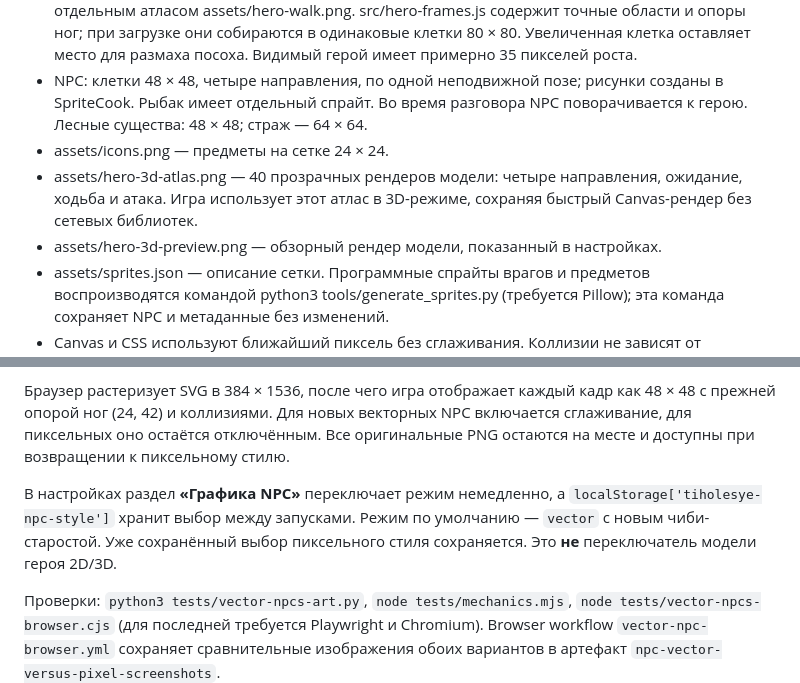
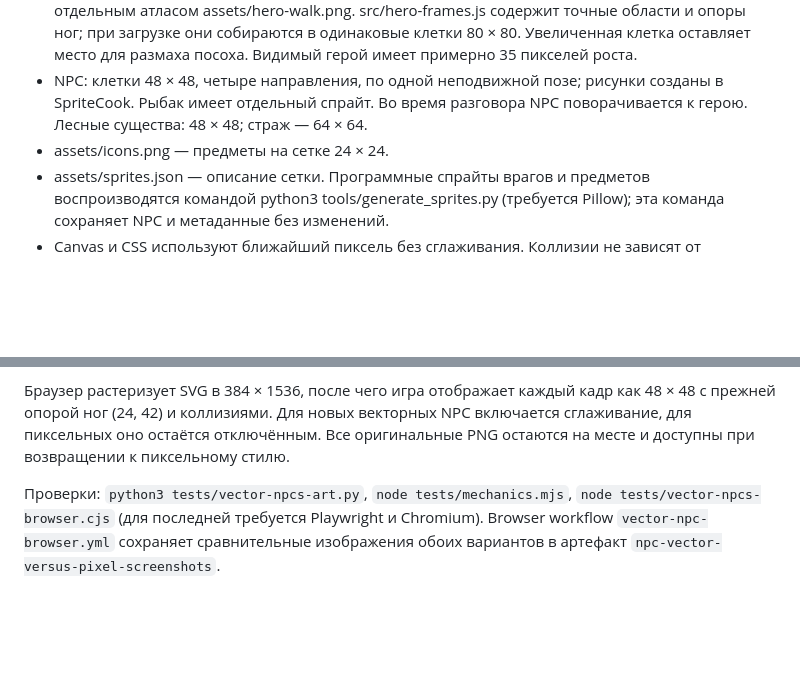
Before and after one commit to CrossDoomDev/MyGameHTML, a Markdown page: README.md, 2 parts joined by grey strips. Drawn GitHub-style; blank space fills up the shorter version.

Commit message:
Purge remaining 3D model references from project documentation

```diff
--- a/README.md
+++ b/README.md
@@ -39,8 +39,6 @@ python3 -m http.server 8000
 - assets/hero-source.png — исходные позы героя для ожидания и атаки; ходьба заменена отдельным атласом assets/hero-walk.png. src/hero-frames.js содержит точные области и опоры ног; при загрузке они собираются в одинаковые клетки 80 × 80. Увеличенная клетка оставляет место для размаха посоха. Видимый герой имеет примерно 35 пикселей роста.
 - NPC: клетки 48 × 48, четыре направления, по одной неподвижной позе; рисунки созданы в SpriteCook. Рыбак имеет отдельный спрайт. Во время разговора NPC поворачивается к герою. Лесные существа: 48 × 48; страж — 64 × 64.
 - assets/icons.png — предметы на сетке 24 × 24.
-- assets/hero-3d-atlas.png — 40 прозрачных рендеров модели: четыре направления, ожидание, ходьба и атака. Игра использует этот атлас в 3D-режиме, сохраняя быстрый Canvas-рендер без сетевых библиотек.
-- assets/hero-3d-preview.png — обзорный рендер модели, показанный в настройках.
 - assets/sprites.json — описание сетки. Программные спрайты врагов и предметов воспроизводятся командой python3 tools/generate_sprites.py (требуется Pillow); эта команда сохраняет NPC и метаданные без изменений.
 - Canvas и CSS используют ближайший пиксель без сглаживания. Коллизии не зависят от прозрачных полей рисунков.
 
@@ -87,7 +85,6 @@ node tests/animation.mjs
 
 Браузер растеризует SVG в 384 × 1536, после чего игра отображает каждый кадр как 48 × 48 с прежней опорой ног (24, 42) и коллизиями. Для новых векторных NPC включается сглаживание, для пиксельных оно остаётся отключённым. Все оригинальные PNG остаются на месте и доступны при возвращении к пиксельному стилю.
 
-В настройках раздел **«Графика NPC»** переключает режим немедленно, а `localStorage['tiholesye-npc-style']` хранит выбор между запусками. Режим по умолчанию — `vector` с новым чиби-старостой. Уже сохранённый выбор пиксельного стиля сохраняется. Это **не** переключатель модели героя 2D/3D.
 
 Проверки: `python3 tests/vector-npcs-art.py`, `node tests/mechanics.mjs`, `node tests/vector-npcs-browser.cjs` (для последней требуется Playwright и Chromium). Browser workflow `vector-npc-browser.yml` сохраняет сравнительные изображения обоих вариантов в артефакт `npc-vector-versus-pixel-screenshots`.
 
```
